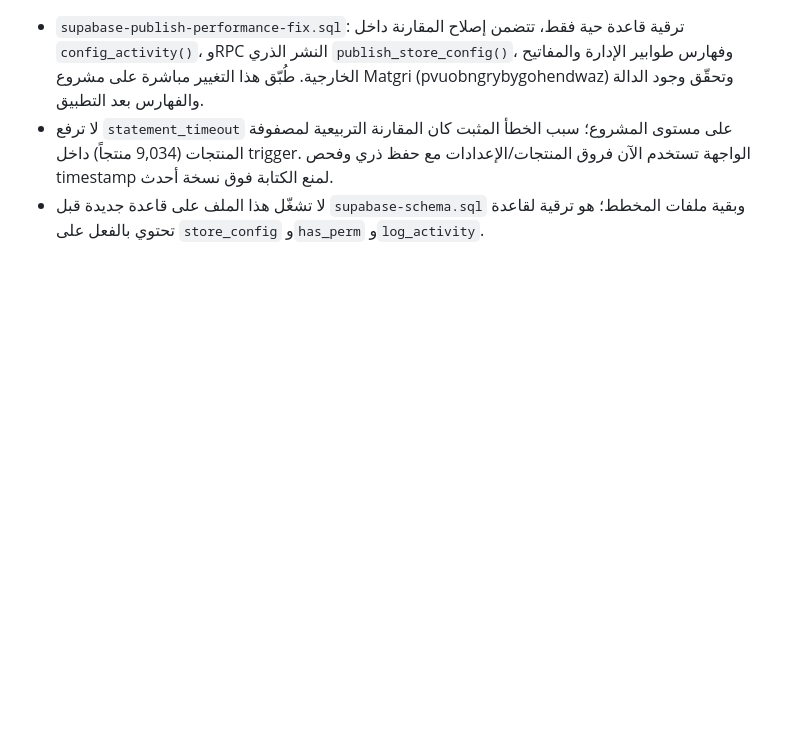
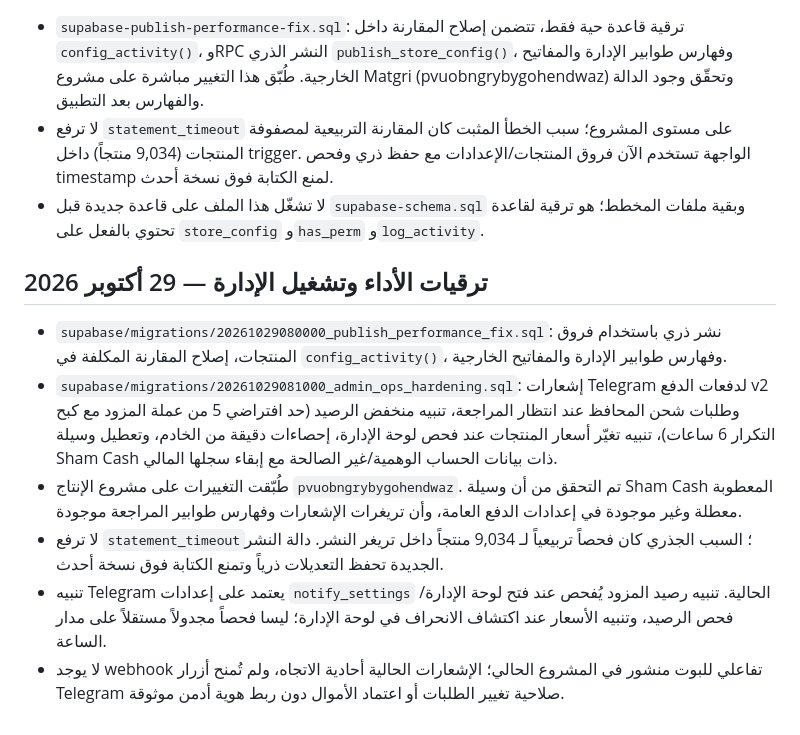
Before and after one commit to Amarov007/Amarix007-store, a Markdown page: SQL-RUN-ORDER.md, the part around the change. Rendered like a GitHub page; blank space fills up the shorter version.

Commit message:
Document production admin hardening and bot notification limits

```diff
--- a/SQL-RUN-ORDER.md
+++ b/SQL-RUN-ORDER.md
@@ -120,3 +120,13 @@ select jobname, schedule, active from cron.job order by jobname;
 - `supabase-publish-performance-fix.sql`: ترقية قاعدة حية فقط، تتضمن إصلاح المقارنة داخل `config_activity()`، وRPC النشر الذري `publish_store_config()`، وفهارس طوابير الإدارة والمفاتيح الخارجية. طُبّق هذا التغيير مباشرة على مشروع Matgri (pvuobngrybygohendwaz) وتحقّق وجود الدالة والفهارس بعد التطبيق.
 - لا ترفع `statement_timeout` على مستوى المشروع؛ سبب الخطأ المثبت كان المقارنة التربيعية لمصفوفة المنتجات (9,034 منتجاً) داخل trigger. الواجهة تستخدم الآن فروق المنتجات/الإعدادات مع حفظ ذري وفحص timestamp لمنع الكتابة فوق نسخة أحدث.
 - لا تشغّل هذا الملف على قاعدة جديدة قبل `supabase-schema.sql` وبقية ملفات المخطط؛ هو ترقية لقاعدة تحتوي بالفعل على `store_config` و`has_perm` و`log_activity`.
+
+
+## ترقيات الأداء وتشغيل الإدارة — 29 أكتوبر 2026
+
+- `supabase/migrations/20261029080000_publish_performance_fix.sql`: نشر ذري باستخدام فروق المنتجات، إصلاح المقارنة المكلفة في `config_activity()`، وفهارس طوابير الإدارة والمفاتيح الخارجية.
+- `supabase/migrations/20261029081000_admin_ops_hardening.sql`: إشعارات Telegram لدفعات الدفع v2 وطلبات شحن المحافظ عند انتظار المراجعة، تنبيه منخفض الرصيد (حد افتراضي 5 من عملة المزود مع كبح التكرار 6 ساعات)، تنبيه تغيّر أسعار المنتجات عند فحص لوحة الإدارة، إحصاءات دقيقة من الخادم، وتعطيل وسيلة Sham Cash ذات بيانات الحساب الوهمية/غير الصالحة مع إبقاء سجلها المالي.
+- طُبّقت التغييرات على مشروع الإنتاج `pvuobngrybygohendwaz`. تم التحقق من أن وسيلة Sham Cash المعطوبة معطلة وغير موجودة في إعدادات الدفع العامة، وأن تريغرات الإشعارات وفهارس طوابير المراجعة موجودة.
+- لا ترفع `statement_timeout`؛ السبب الجذري كان فحصاً تربيعياً لـ 9,034 منتجاً داخل تريغر النشر. دالة النشر الجديدة تحفظ التعديلات ذرياً وتمنع الكتابة فوق نسخة أحدث.
+- تنبيه Telegram يعتمد على إعدادات `notify_settings` الحالية. تنبيه رصيد المزود يُفحص عند فتح لوحة الإدارة/فحص الرصيد، وتنبيه الأسعار عند اكتشاف الانحراف في لوحة الإدارة؛ ليسا فحصاً مجدولاً مستقلاً على مدار الساعة.
+- لا يوجد webhook تفاعلي للبوت منشور في المشروع الحالي؛ الإشعارات الحالية أحادية الاتجاه، ولم تُمنح أزرار Telegram صلاحية تغيير الطلبات أو اعتماد الأموال دون ربط هوية أدمن موثوقة.
```
